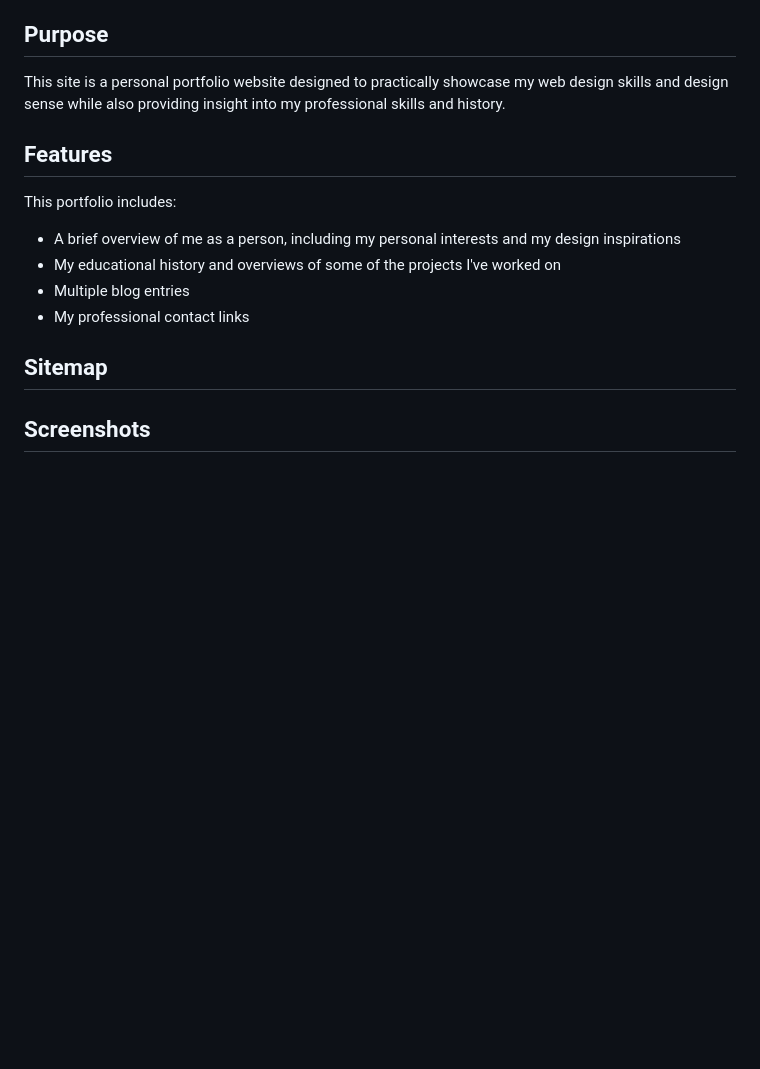
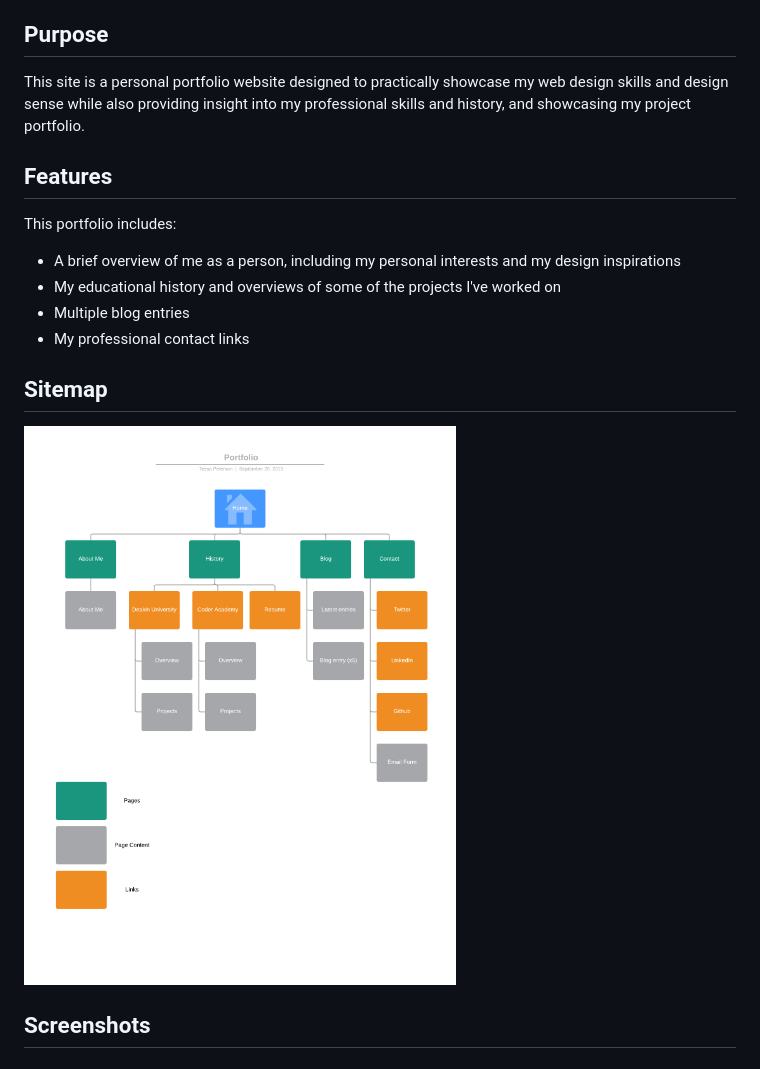
Before and after one commit to techspeterson/portfolio-site, a Markdown page: README.md, the part around the change. Rendered like a GitHub page; pictures changed too: docs/portfolio-site-map.png (added); blank space fills up the shorter version.

```diff
--- a/README.md
+++ b/README.md
@@ -4,7 +4,7 @@
 - [Github](https://github.com/techspeterson/portfolio-site)
 
 ## Purpose
-This site is a personal portfolio website designed to practically showcase my web design skills and design sense while also providing insight into my professional skills and history.
+This site is a personal portfolio website designed to practically showcase my web design skills and design sense while also providing insight into my professional skills and history, and showcasing my project portfolio.
 
 ## Features
 This portfolio includes:
@@ -14,6 +14,7 @@ This portfolio includes:
 - My professional contact links
 
 ## Sitemap
+![Sitemap](docs/portfolio-site-map.png)
 
 ## Screenshots
 
```
Also changed, not shown: 13 other files.
